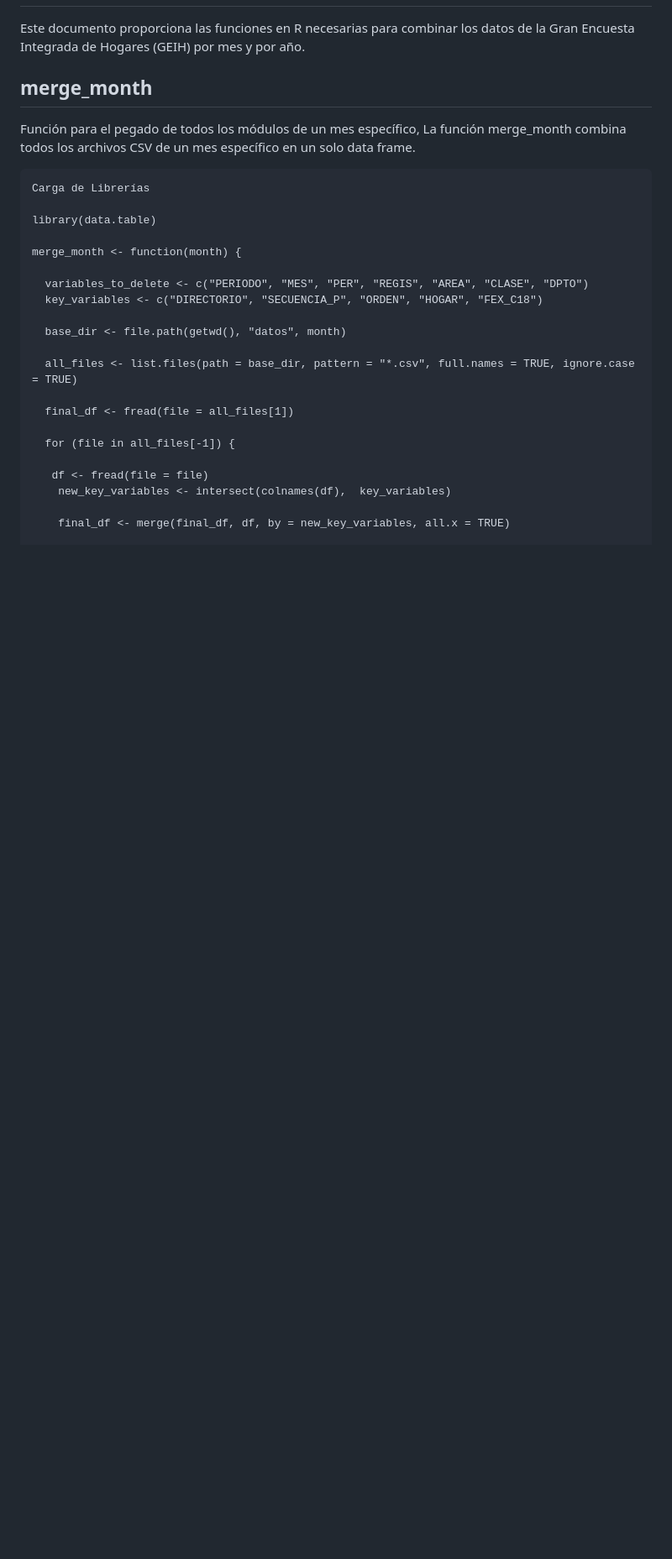
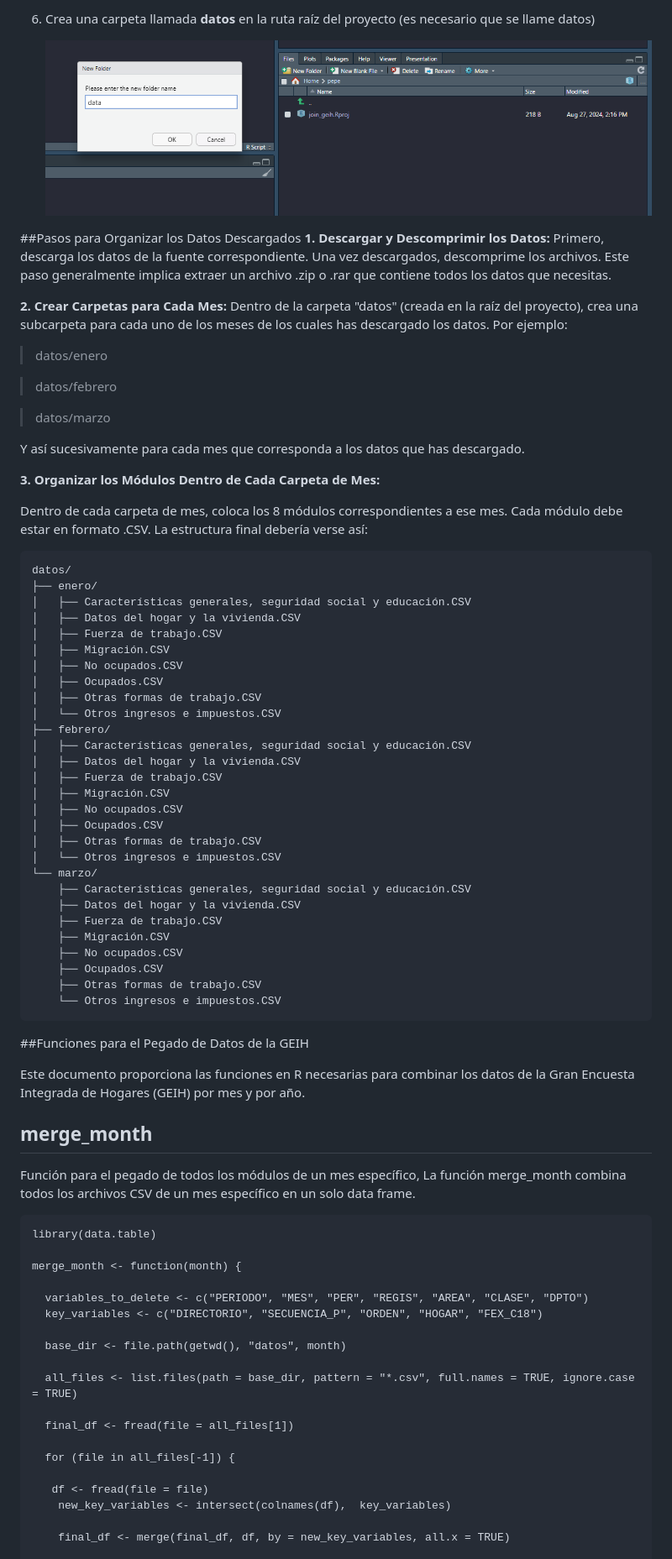
Before and after one commit to Alicbm/data-exploration, a Markdown page: README.md, the part around one of its changes. Shown at 84% size. GitHub-like rendering; blank space fills up the shorter version.

Commit message:
README.d modificado

````diff
--- a/README.md
+++ b/README.md
@@ -167,3 +205,59 @@ Al filtrar, toma nota de los nombres de las variables y cómo se codifican para
+6. Crea una carpeta llamada **datos** en la ruta raíz del proyecto (es necesario que se llame datos)
+
+	![image](https://github.com/Alicbm/data-exploration/blob/testing-readme/readme-images/16.crear_carpeta.png?raw=true)
+
+
+##Pasos para Organizar los Datos Descargados
+**1. Descargar y Descomprimir los Datos:**
+	Primero, descarga los datos de la fuente correspondiente. Una vez descargados, descomprime los archivos. Este paso 		generalmente implica extraer un archivo .zip o .rar que contiene todos los datos que necesitas.
+
+**2. Crear Carpetas para Cada Mes:**
+Dentro de la carpeta "datos"  (creada en la raíz del proyecto), crea una subcarpeta para cada uno de los meses de los cuales has descargado los datos. Por ejemplo:
+
+>datos/enero
+
+>datos/febrero
+
+>datos/marzo
+
+Y así sucesivamente para cada mes que corresponda a los datos que has descargado.
+
+**3. Organizar los Módulos Dentro de Cada Carpeta de Mes:**
+
+Dentro de cada carpeta de mes, coloca los 8 módulos correspondientes a ese mes. Cada módulo debe estar en formato .CSV. La estructura final debería verse así:
+
+```markdown
+datos/
+├── enero/
+│   ├── Características generales, seguridad social y educación.CSV
+│   ├── Datos del hogar y la vivienda.CSV
+│   ├── Fuerza de trabajo.CSV
+│   ├── Migración.CSV
+│   ├── No ocupados.CSV
+│   ├── Ocupados.CSV
+│   ├── Otras formas de trabajo.CSV
+│   └── Otros ingresos e impuestos.CSV
+├── febrero/
+│   ├── Características generales, seguridad social y educación.CSV
+│   ├── Datos del hogar y la vivienda.CSV
+│   ├── Fuerza de trabajo.CSV
+│   ├── Migración.CSV
+│   ├── No ocupados.CSV
+│   ├── Ocupados.CSV
+│   ├── Otras formas de trabajo.CSV
+│   └── Otros ingresos e impuestos.CSV
+└── marzo/
+    ├── Características generales, seguridad social y educación.CSV
+    ├── Datos del hogar y la vivienda.CSV
+    ├── Fuerza de trabajo.CSV
+    ├── Migración.CSV
+    ├── No ocupados.CSV
+    ├── Ocupados.CSV
+    ├── Otras formas de trabajo.CSV
+    └── Otros ingresos e impuestos.CSV
+```
+
+##Funciones para el Pegado de Datos de la GEIH
 
 Este documento proporciona las funciones en R necesarias para combinar los datos de la Gran Encuesta Integrada de Hogares (GEIH) por mes y por año.
 
@@ -171,7 +265,6 @@ Este documento proporciona las funciones en R necesarias para combinar los datos
 
 Función para el pegado de todos los módulos de un mes específico, La función merge_month combina todos los archivos CSV de un mes específico en un solo data frame.
 
-    Carga de Librerías
 
 	library(data.table)
 
````
Also changed, not shown: other parts of README.md (+105 -67 lines).
